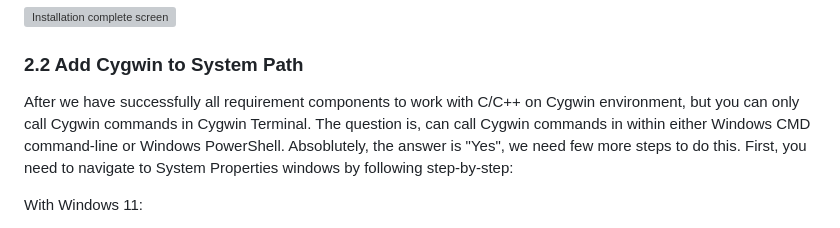
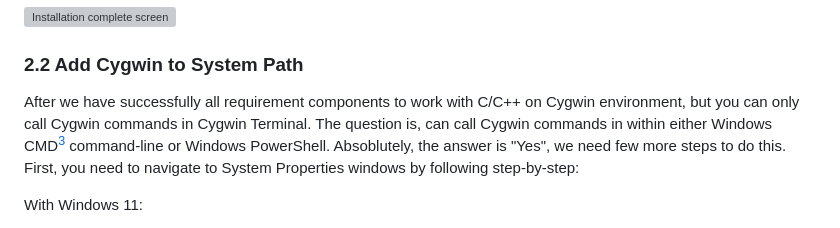
Before and after one commit to QuocTrung810/Practical_Exercises, a Markdown page: Programming_Methodology/Topic_01/README.md, the part around one of its changes. GitHub-like rendering; grey boxes are pictures that could not be loaded.

Commit message:
Update Readme file of topic 01

```diff
--- a/Programming_Methodology/Topic_01/README.md
+++ b/Programming_Methodology/Topic_01/README.md
@@ -74,7 +74,7 @@ From **Figure 1** to **Figure 10** show the step-by-step guild to successfully i
 
 ### 2.2 Add Cygwin to System Path
 
-After we have successfully all requirement components to work with C/C++ on Cygwin environment, but you can only call Cygwin commands in Cygwin Terminal. The question is, can call Cygwin commands in within either Windows CMD command-line or Windows PowerShell. Absoblutely, the answer is "Yes", we need few more steps to do this. First, you need to navigate to System Properties windows by following step-by-step:
+After we have successfully all requirement components to work with C/C++ on Cygwin environment, but you can only call Cygwin commands in Cygwin Terminal. The question is, can call Cygwin commands in within either Windows CMD[^3] command-line or Windows PowerShell. Absoblutely, the answer is "Yes", we need few more steps to do this. First, you need to navigate to System Properties windows by following step-by-step:
 
 With Windows 11:
 
```
Also changed, not shown: other parts of Programming_Methodology/Topic_01/README.md (+2 -1 lines).
